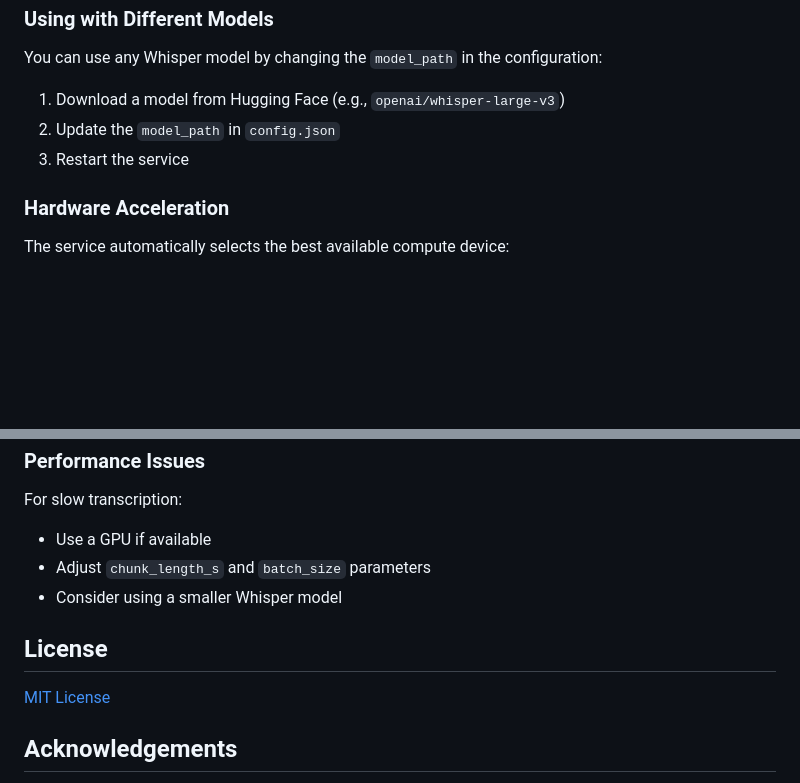
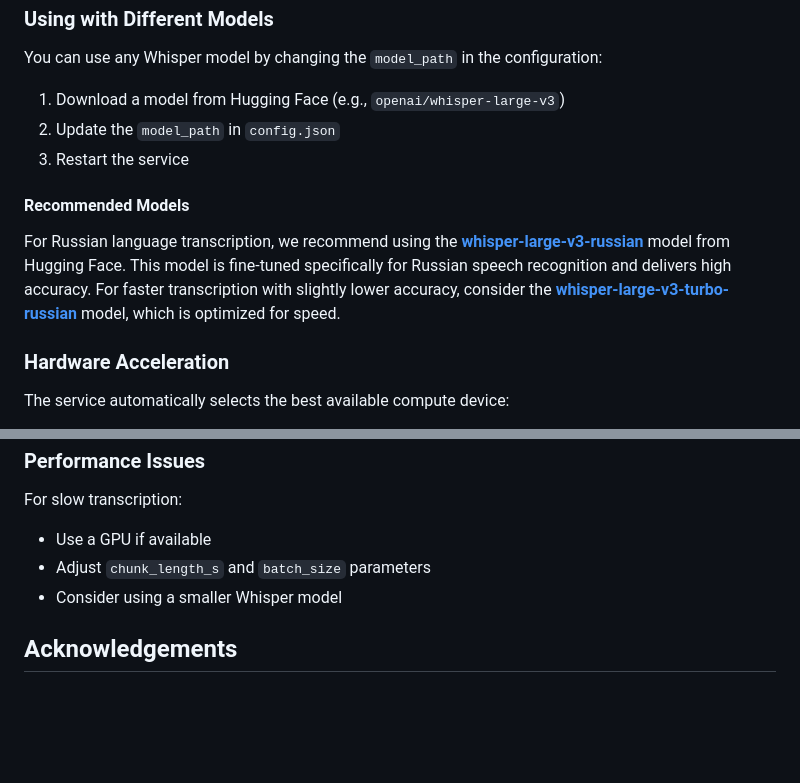
Before and after one commit to s0rd3s/whisper-api-server, a Markdown page: README.md, 2 parts joined by grey strips. Rendered like a GitHub page; blank space fills up the shorter version.

Commit message:
add models url

```diff
--- a/README.md
+++ b/README.md
@@ -160,6 +160,10 @@ You can use any Whisper model by changing the `model_path` in the configuration:
 2. Update the `model_path` in `config.json`
 3. Restart the service
 
+#### Recommended Models
+
+For Russian language transcription, we recommend using the [**whisper-large-v3-russian**](https://huggingface.co/antony66/whisper-large-v3-russian) model from Hugging Face. This model is fine-tuned specifically for Russian speech recognition and delivers high accuracy. For faster transcription with slightly lower accuracy, consider the [**whisper-large-v3-turbo-russian**](https://huggingface.co/dvislobokov/whisper-large-v3-turbo-russian) model, which is optimized for speed.
+
 ### Hardware Acceleration
 
 The service automatically selects the best available compute device:
@@ -185,10 +189,6 @@ For slow transcription:
 - Adjust `chunk_length_s` and `batch_size` parameters
 - Consider using a smaller Whisper model
 
-## License
-
-[MIT License](LICENSE)
-
 ## Acknowledgements
 
 - OpenAI for the Whisper model
```
